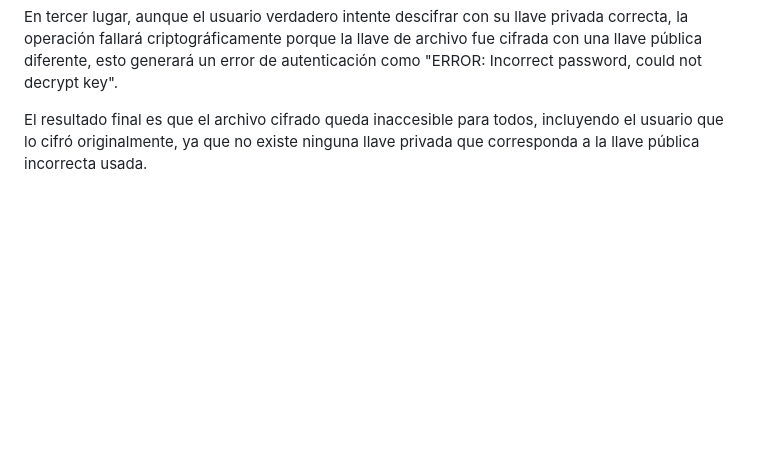
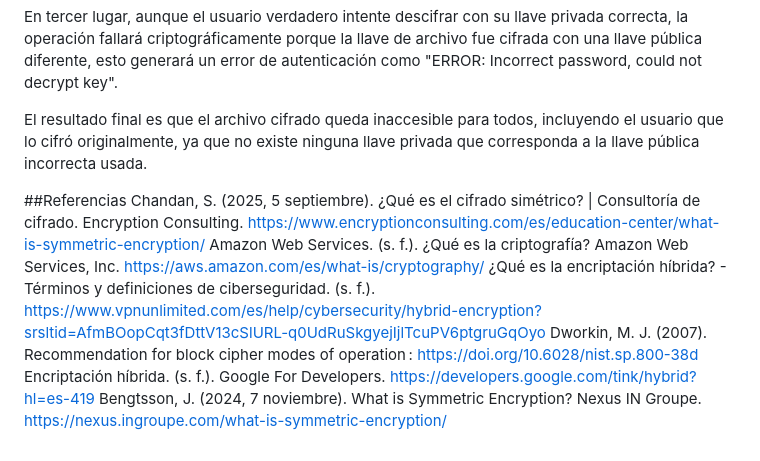
Before and after one commit to grecia-i/criptografia2026-2, a Markdown page: documentation/D3 - Hybrid Encryption/HybridEncryption.md, the part around the change. Rendered like a GitHub page; blank space fills up the shorter version.

Commit message:
Update referencias documento

```diff
--- a/documentation/D3 - Hybrid Encryption/HybridEncryption.md
+++ b/documentation/D3 - Hybrid Encryption/HybridEncryption.md
@@ -76,3 +76,12 @@ En segundo lugar, el key_id calculado a partir de la llave pública incorrecta n
 En tercer lugar, aunque el usuario verdadero intente descifrar con su llave privada correcta, la operación fallará criptográficamente porque la llave de archivo fue cifrada con una llave pública diferente, esto generará un error de autenticación como "ERROR: Incorrect password, could not decrypt key".
 
 El resultado final es que el archivo cifrado queda inaccesible para todos, incluyendo el usuario que lo cifró originalmente, ya que no existe ninguna llave privada que corresponda a la llave pública incorrecta usada.
+
+
+##Referencias
+Chandan, S. (2025, 5 septiembre). ¿Qué es el cifrado simétrico? | Consultoría de cifrado. Encryption Consulting. https://www.encryptionconsulting.com/es/education-center/what-is-symmetric-encryption/
+Amazon Web Services. (s. f.). ¿Qué es la criptografía? Amazon Web Services, Inc. https://aws.amazon.com/es/what-is/cryptography/
+¿Qué es la encriptación híbrida? - Términos y definiciones de ciberseguridad. (s. f.). https://www.vpnunlimited.com/es/help/cybersecurity/hybrid-encryption?srsltid=AfmBOopCqt3fDttV13cSlURL-q0UdRuSkgyejIjlTcuPV6ptgruGqOyo
+Dworkin, M. J. (2007). Recommendation for block cipher modes of operation : https://doi.org/10.6028/nist.sp.800-38d
+Encriptación híbrida. (s. f.). Google For Developers. https://developers.google.com/tink/hybrid?hl=es-419
+Bengtsson, J. (2024, 7 noviembre). What is Symmetric Encryption? Nexus IN Groupe. https://nexus.ingroupe.com/what-is-symmetric-encryption/
```
